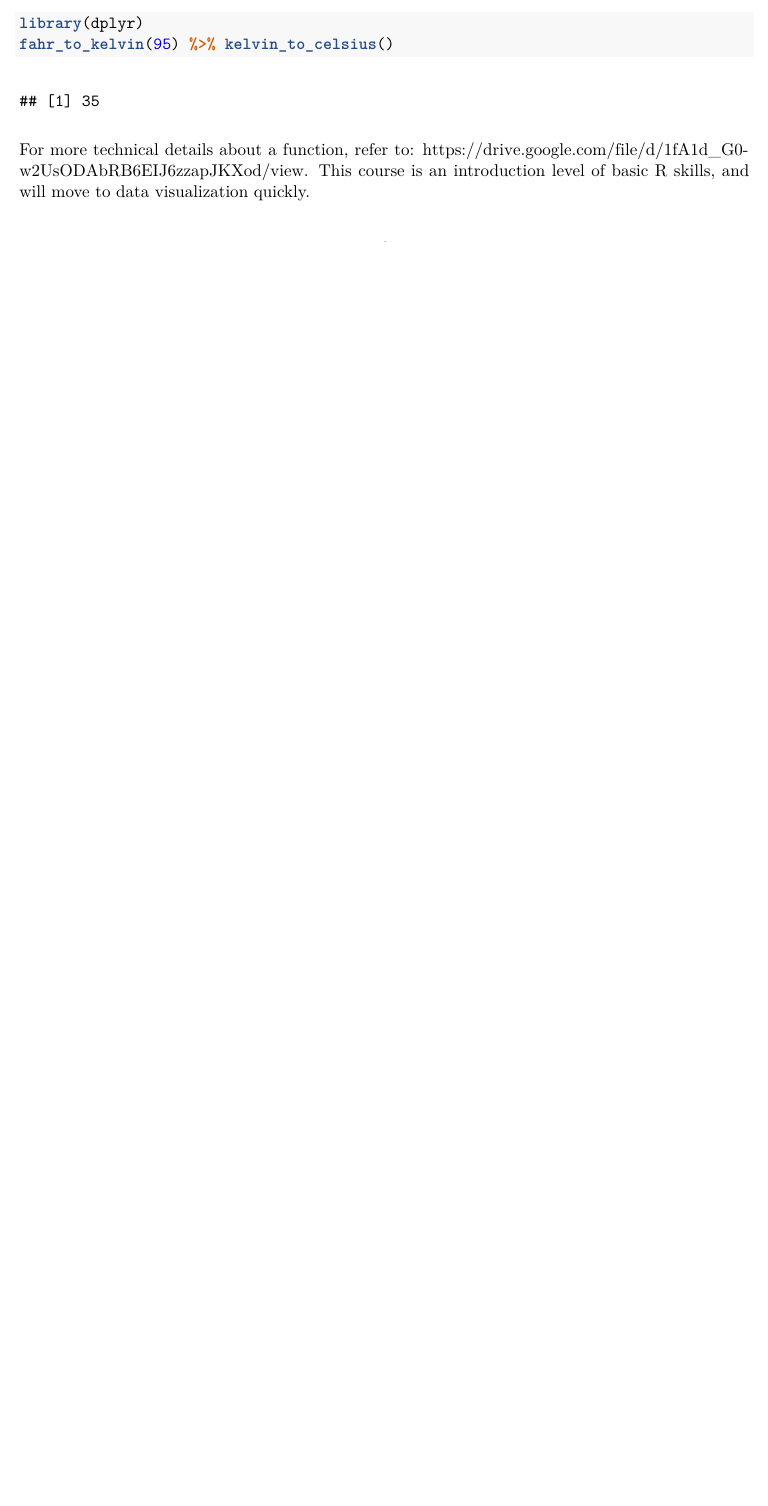
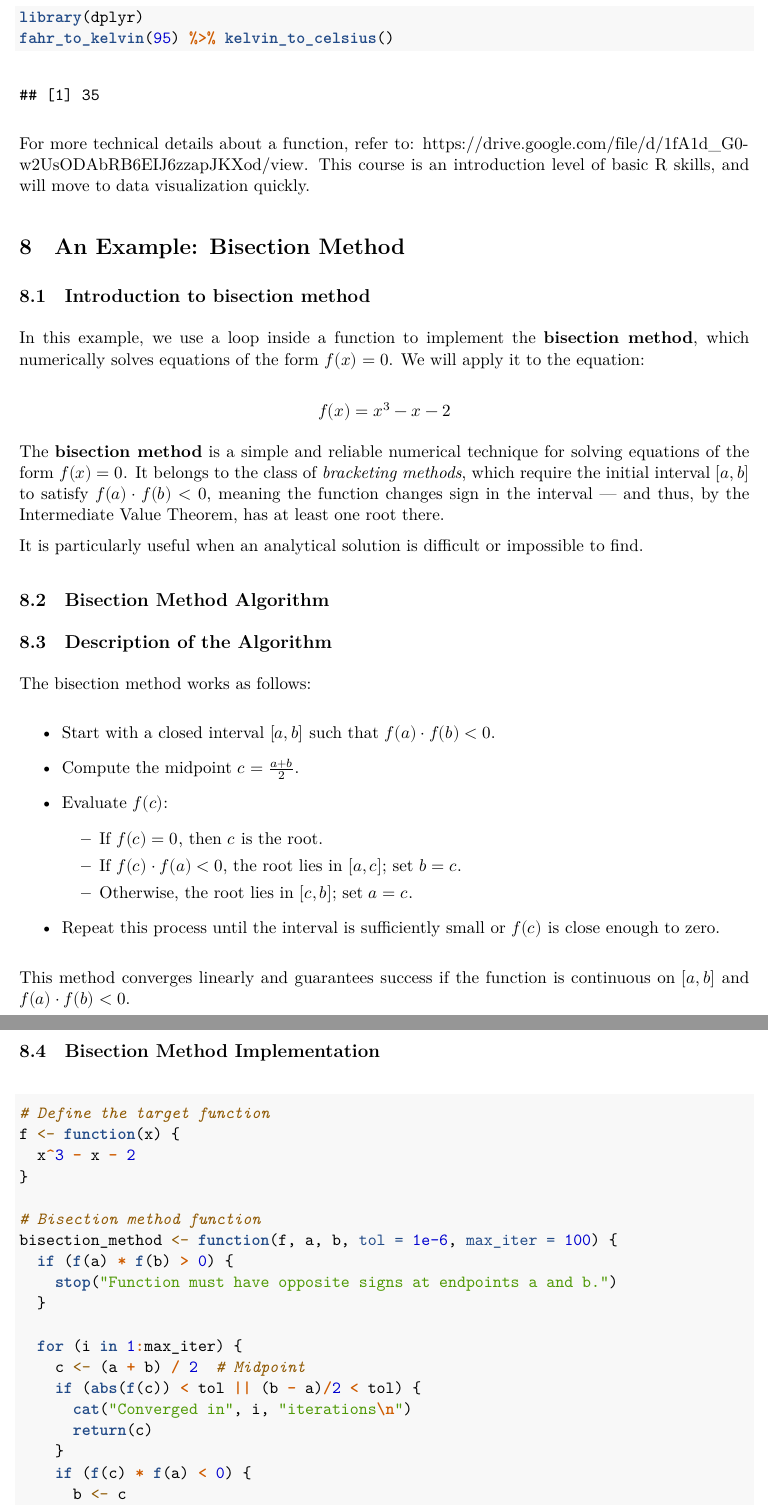
Before and after one commit to qwang113/UCSC-STATS266-Handout, an R Markdown document (stats266-materials-4.Rmd): part of page 6 of 7 before the commit and two parts of pages 7 and 8 of 9 after it, the two joined at a grey line, cut so that both start at the same text, the shorter picture padded with empty space. The pictures show the output file stats266-materials-4.pdf that the author committed with the source.

Commit message:
update slides

````diff
--- a/stats266-materials-4.Rmd
+++ b/stats266-materials-4.Rmd
@@ -192,4 +203,43 @@ fahr_to_kelvin(95) %>% kelvin_to_celsius()
 For more technical details about a function, refer to: https://drive.google.com/file/d/1fA1d_G0-w2UsODAbRB6EIJ6zzapJKXod/view. This course is an introduction level of basic R skills, and will move to data visualization quickly.
 
 
+# An Example: Bisection Method
 
+
+## Introduction to bisection method
+
+In this example, we use a loop inside a function to implement the **bisection method**, which numerically solves equations of the form \( f(x) = 0 \). We will apply it to the equation:
+
+\[
+f(x) = x^3 - x - 2
+\]
+
+The **bisection method** is a simple and reliable numerical technique for solving equations of the form \( f(x) = 0 \). It belongs to the class of *bracketing methods*, which require the initial interval \([a, b]\) to satisfy \( f(a) \cdot f(b) < 0 \), meaning the function changes sign in the interval — and thus, by the Intermediate Value Theorem, has at least one root there.
+
+It is particularly useful when an analytical solution is difficult or impossible to find.
+
+## Bisection Method Algorithm
+
+## Description of the Algorithm
+
+The bisection method works as follows:
+
+\begin{itemize}
+  \item Start with a closed interval \([a, b]\) such that \( f(a) \cdot f(b) < 0 \).
+  \item Compute the midpoint \( c = \frac{a + b}{2} \).
+  \item Evaluate \( f(c) \):
+    \begin{itemize}
+      \item If \( f(c) = 0 \), then \( c \) is the root.
+      \item If \( f(c) \cdot f(a) < 0 \), the root lies in \([a, c]\); set \( b = c \).
+      \item Otherwise, the root lies in \([c, b]\); set \( a = c \).
+    \end{itemize}
+  \item Repeat this process until the interval is sufficiently small or \( f(c) \) is close enough to zero.
+\end{itemize}
+
+This method converges linearly and guarantees success if the function is continuous on \([a, b]\) and \( f(a) \cdot f(b) < 0 \).
+
+An interesting fact: bisection method only needs \( f(a) \cdot f(b) < 0 \). However, one drawback is that it's hard to detect multiple roots. A lot of variants of bisection method are available to these cases. One brute force way is to visualize the function, and use bisection method multiple times to find all possible roots.
+
+```{r}
+f <- function(x) {
+  x^3 - x - 2
@@ -195,0 +261,22 @@ For more technical details about a function, refer to: https://drive.google.com/
+## Bisection Method Implementation
+
+```{r}
+# Define the target function
+f <- function(x) {
+  x^3 - x - 2
+}
+
+# Bisection method function
+bisection_method <- function(f, a, b, tol = 1e-6, max_iter = 100) {
+  if (f(a) * f(b) > 0) {
+    stop("Function must have opposite signs at endpoints a and b.")
+  }
+
+  for (i in 1:max_iter) {
+    c <- (a + b) / 2  # Midpoint
+    if (abs(f(c)) < tol || (b - a)/2 < tol) {
+      cat("Converged in", i, "iterations\n")
+      return(c)
+    }
+    if (f(c) * f(a) < 0) {
+      b <- c
````
Also changed, not shown: stats266-materials-4.pdf, stats266-materials-4.Rmd (58 more changed lines).
